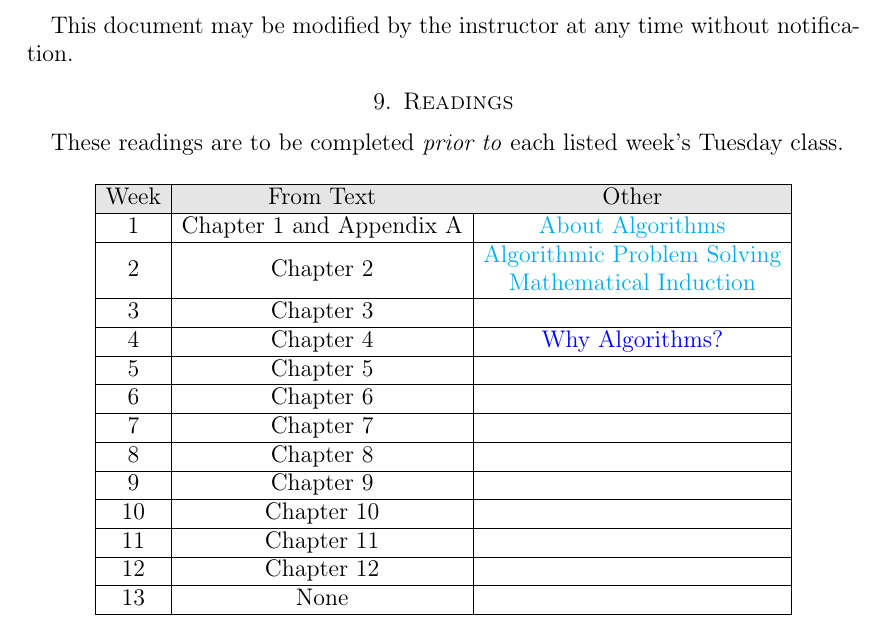
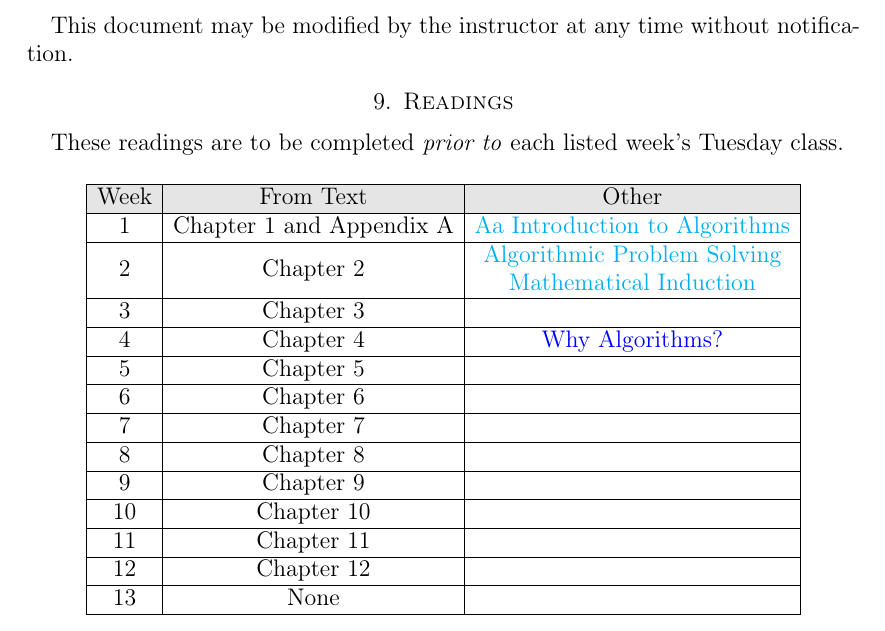
Before and after one commit to yenrabbyui/CS_306_course_material, a LaTeX paper (Syllabus.tex): part of page 5 of 8, cut so that both start at the same text. Compiled offline with pdfLaTeX.

```diff
--- a/Syllabus.tex
+++ b/Syllabus.tex
@@ -196,7 +196,7 @@
    \rowcolor[gray]{.9}
 	Week & From Text & Other \\
 	\hline
-	 1 & Chapter 1 and Appendix A & \href{run:./support_files/alg_intro.pdf}{About Algorithms}\\
+	 1 & Chapter 1 and Appendix A & \href{run:./support_files/alg_intro.pdf}{Aa Introduction to Algorithms}\\
 	\hline
 	 2 & Chapter 2 & \makecell{
 	\href{run:./support_files/aps.pdf}{Algorithmic Problem Solving}\\
```
